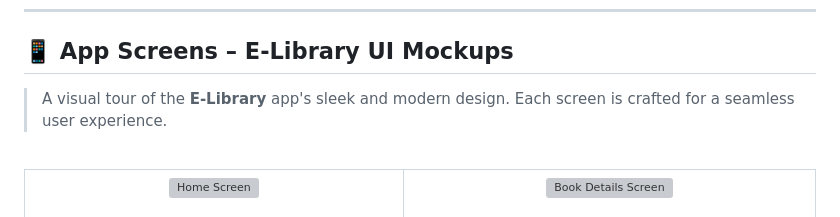
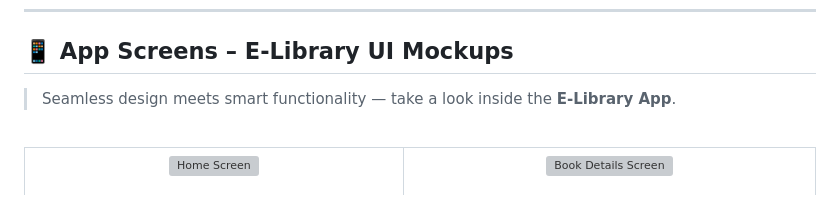
Before and after one commit to moizansari35/e-library_app, a Markdown page: README.md, the part around the change. Rendered like a GitHub page; grey boxes are pictures that could not be loaded.

Commit message:
readme updated by moizansari

```diff
--- a/README.md
+++ b/README.md
@@ -18,8 +18,7 @@ Users can read, upload, and download books — all in one clean and elegant inte
 ---
 ## 📱 App Screens – E-Library UI Mockups
 
-> A visual tour of the **E-Library** app's sleek and modern design. Each screen is crafted for a seamless user experience.
-
+> Seamless design meets smart functionality — take a look inside the **E-Library App**.
 
 <br>
 
```
